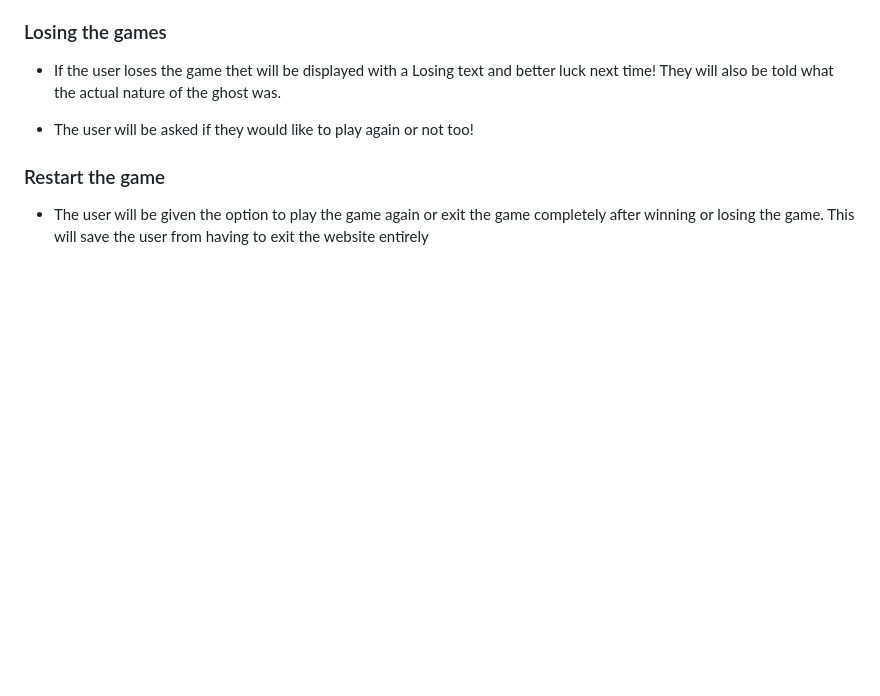
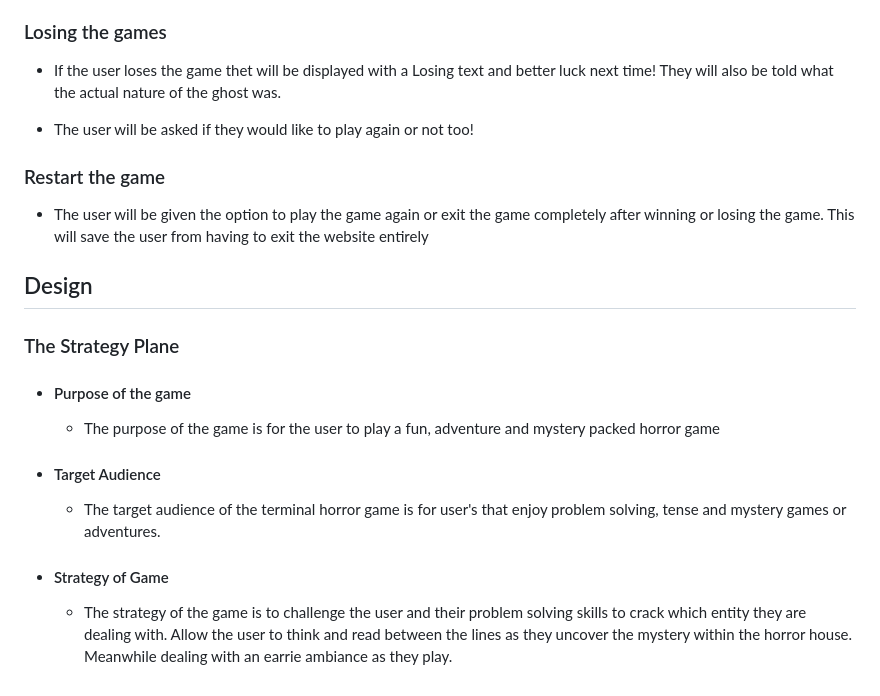
Before and after one commit to Cmorgan21/terminal-horror, a Markdown page: README.md, the part around the change. Drawn GitHub-style; blank space fills up the shorter version.

Commit message:
add design strategy plane section

```diff
--- a/README.md
+++ b/README.md
@@ -118,3 +118,19 @@ User is supplied with a notenook which has a variety of uses throughout the game
 ### Restart the game
 
 - The user will be given the option to play the game again or exit the game completely after winning or losing the game. This will save the user from having to exit the website entirely
+
+## Design
+
+### The Strategy Plane
+
+- #### Purpose of the game
+
+  - The purpose of the game is for the user to play a fun, adventure and mystery packed horror game
+
+- #### Target Audience
+
+  - The target audience of the terminal horror game is for user's that enjoy problem solving, tense and mystery games or adventures.
+
+- #### Strategy of Game
+
+  - The strategy of the game is to challenge the user and their problem solving skills to crack which entity they are dealing with. Allow the user to think and read between the lines as they uncover the mystery within the horror house. Meanwhile dealing with an earrie ambiance as they play.
```
